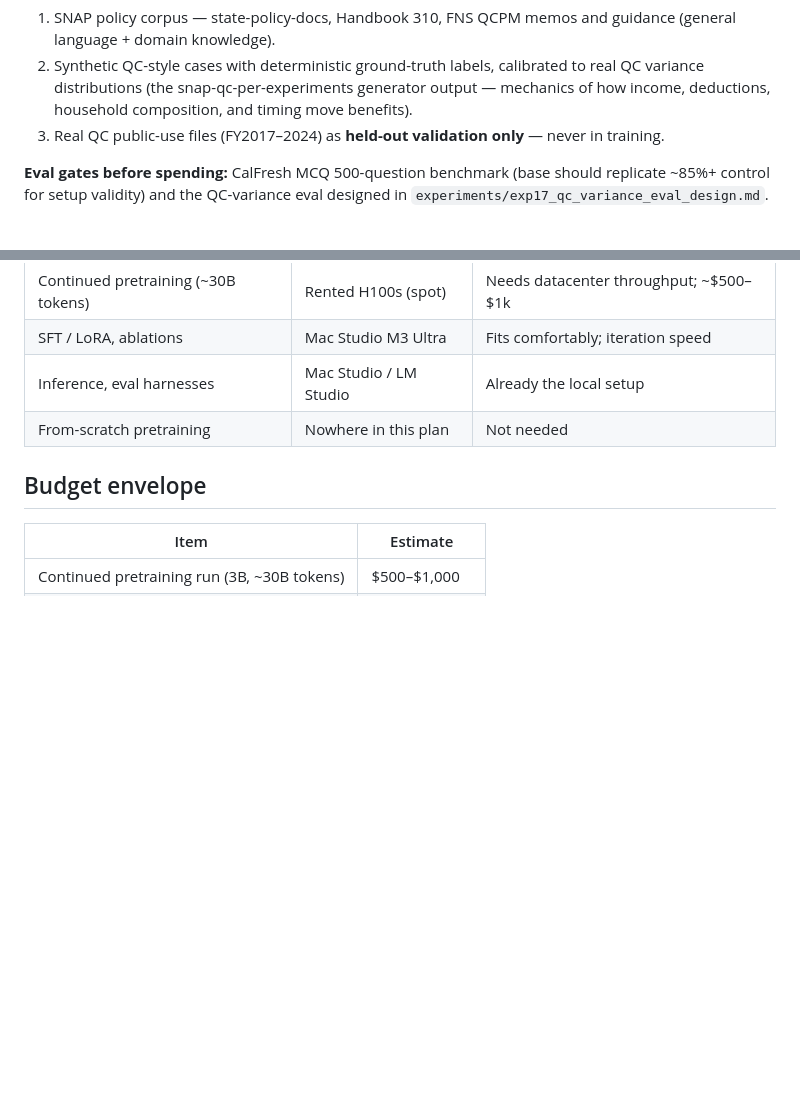
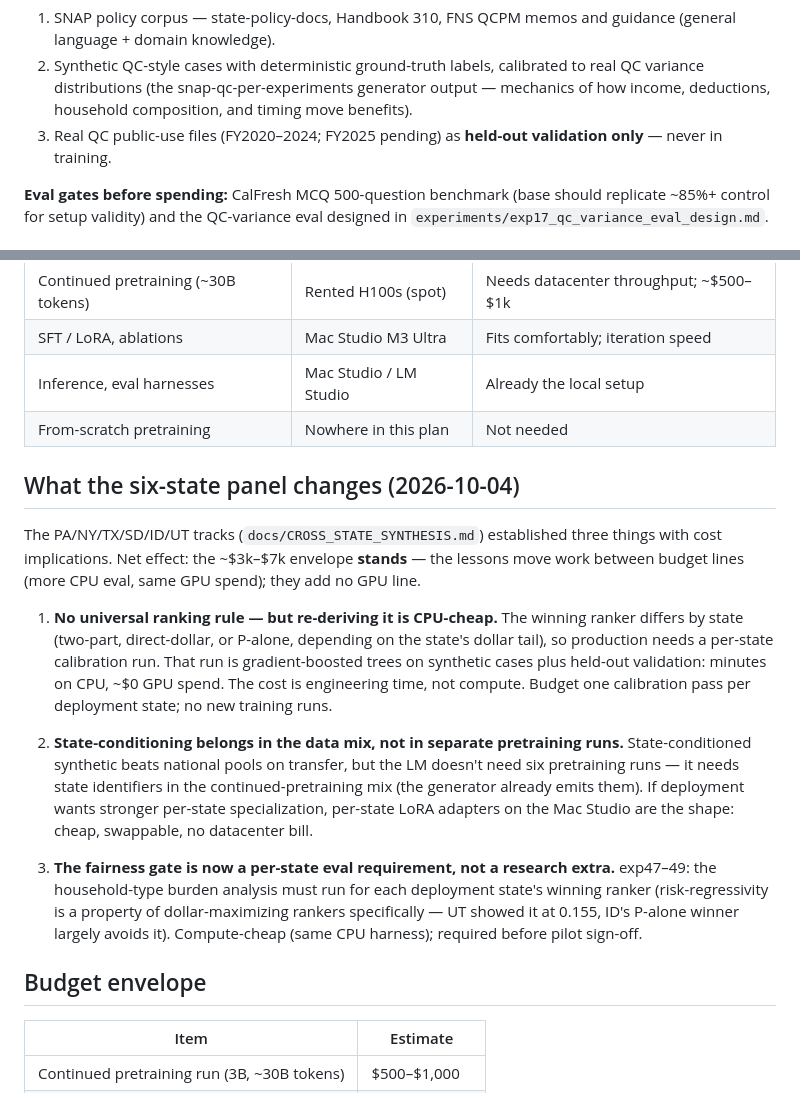
Before and after one commit to ctrimm/snap-qc-per-experiments, a Markdown page: ESTIMATED_COSTS.md, 2 parts joined by grey strips. GitHub-like rendering; blank space fills up the shorter version.

Commit message:
ESTIMATED_COSTS: six-state panel implications

```diff
--- a/ESTIMATED_COSTS.md
+++ b/ESTIMATED_COSTS.md
@@ -65,7 +65,7 @@ current when the data pipeline is ready; do not lock in a base now.
    calibrated to real QC variance distributions (the snap-qc-per-experiments
    generator output — mechanics of how income, deductions, household
    composition, and timing move benefits).
-3. Real QC public-use files (FY2017–2024) as **held-out validation only**
+3. Real QC public-use files (FY2020–2024; FY2025 pending) as **held-out validation only**
    — never in training.
 
 **Eval gates before spending:** CalFresh MCQ 500-question benchmark
@@ -81,6 +81,35 @@ QC-variance eval designed in `experiments/exp17_qc_variance_eval_design.md`.
 | Inference, eval harnesses | Mac Studio / LM Studio | Already the local setup |
 | From-scratch pretraining | Nowhere in this plan | Not needed |
 
+## What the six-state panel changes (2026-10-04)
+
+The PA/NY/TX/SD/ID/UT tracks (`docs/CROSS_STATE_SYNTHESIS.md`) established three
+things with cost implications. Net effect: the ~$3k–$7k envelope **stands** — the
+lessons move work between budget lines (more CPU eval, same GPU spend); they add
+no GPU line.
+
+1. **No universal ranking rule — but re-deriving it is CPU-cheap.** The winning
+   ranker differs by state (two-part, direct-dollar, or P-alone, depending on
+   the state's dollar tail), so production needs a per-state calibration run.
+   That run is gradient-boosted trees on synthetic cases plus held-out
+   validation: minutes on CPU, ~$0 GPU spend. The cost is engineering time, not
+   compute. Budget one calibration pass per deployment state; no new training
+   runs.
+
+2. **State-conditioning belongs in the data mix, not in separate pretraining
+   runs.** State-conditioned synthetic beats national pools on transfer, but the
+   LM doesn't need six pretraining runs — it needs state identifiers in the
+   continued-pretraining mix (the generator already emits them). If deployment
+   wants stronger per-state specialization, per-state LoRA adapters on the Mac
+   Studio are the shape: cheap, swappable, no datacenter bill.
+
+3. **The fairness gate is now a per-state eval requirement, not a research
+   extra.** exp47–49: the household-type burden analysis must run for each
+   deployment state's winning ranker (risk-regressivity is a property of
+   dollar-maximizing rankers specifically — UT showed it at 0.155, ID's P-alone
+   winner largely avoids it). Compute-cheap (same CPU harness); required before
+   pilot sign-off.
+
 ## Budget envelope
 
 | Item | Estimate |
```
